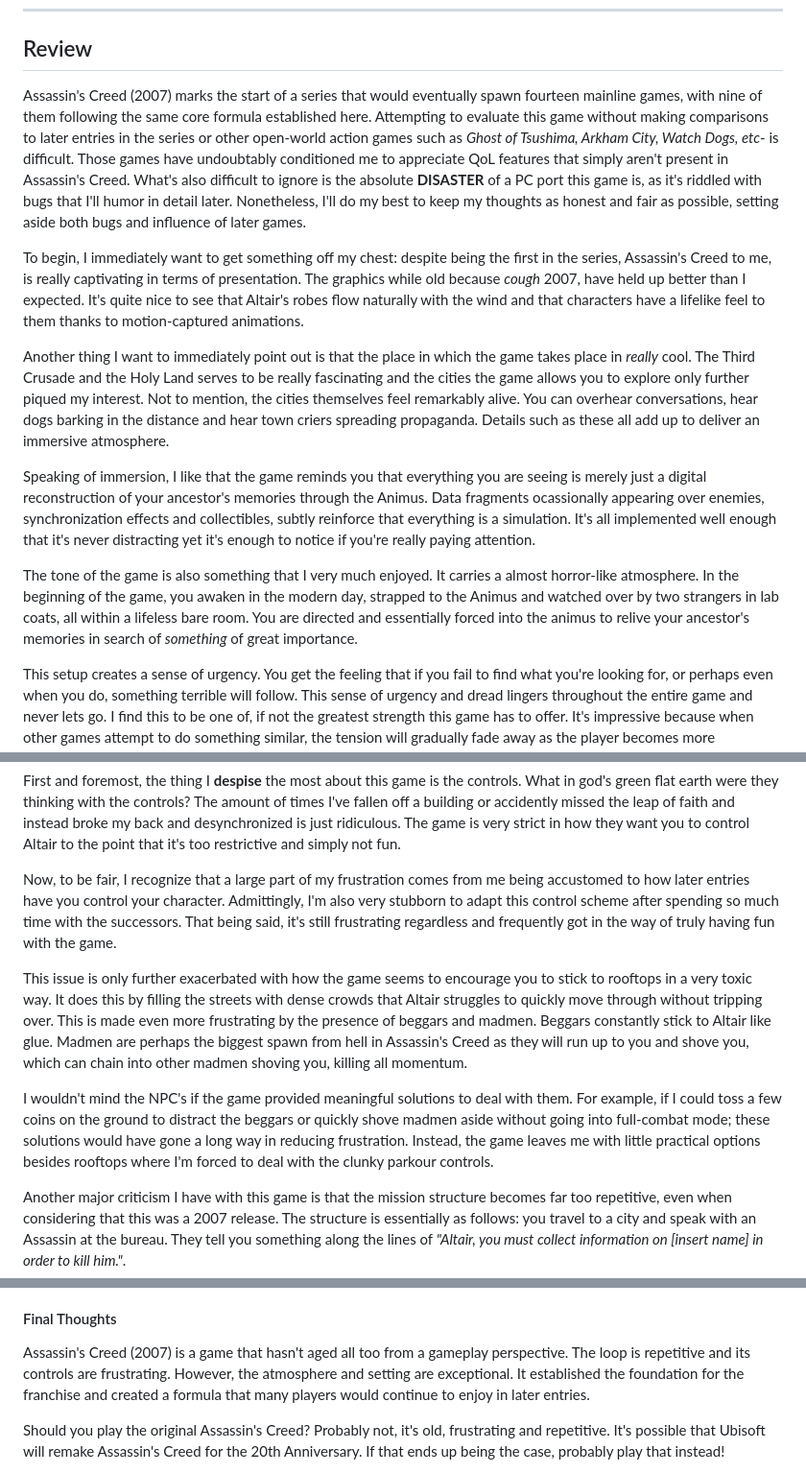
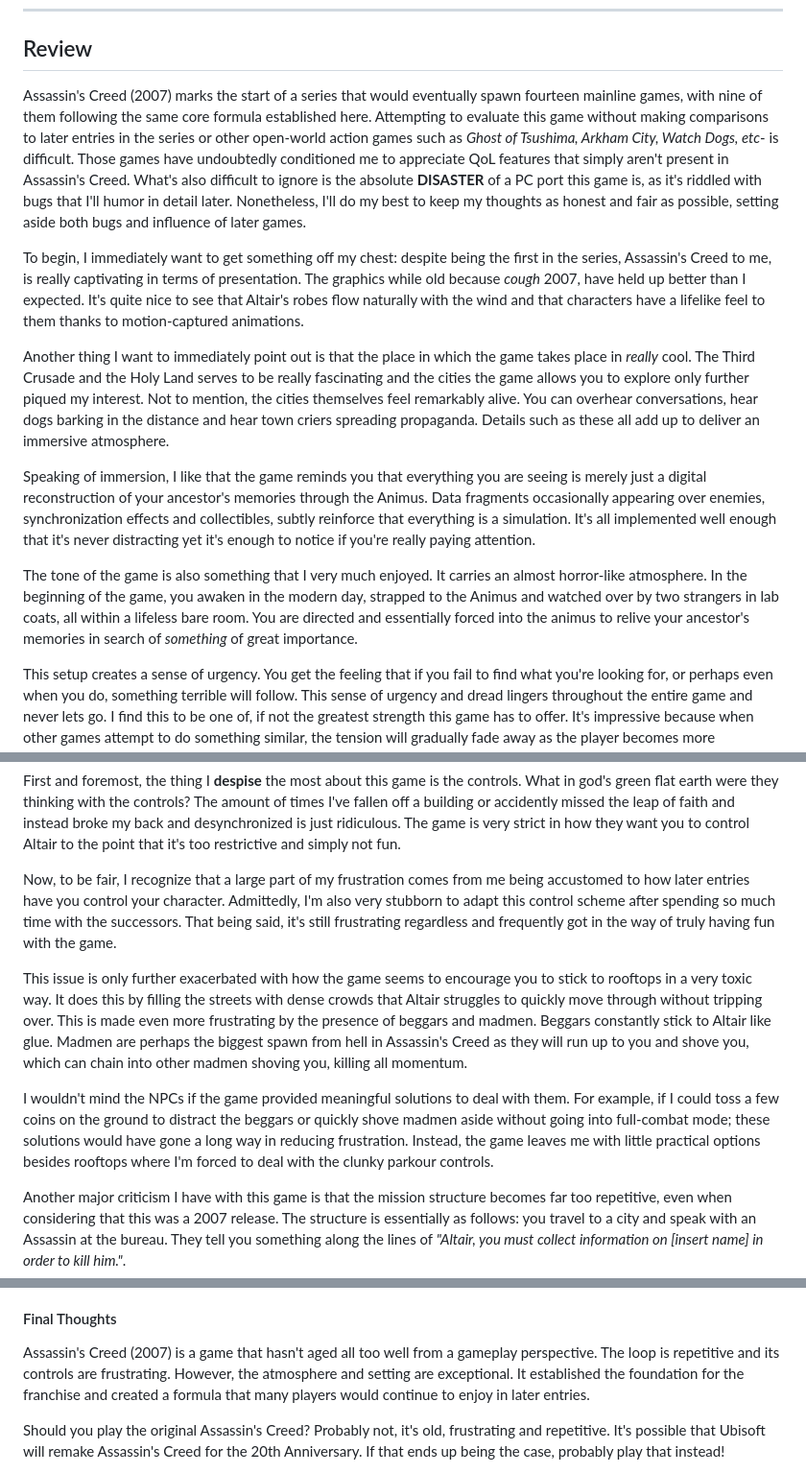
Before and after one commit to Jgonz705/Jgonz705.github.io, a Markdown page: reviews/assassins-creed.md, 3 parts joined by grey strips. Shown at 96% size. Drawn GitHub-style.

Commit message:
spelling fix for ac.md

```diff
--- a/reviews/assassins-creed.md
+++ b/reviews/assassins-creed.md
@@ -6,15 +6,15 @@
 
 ## Review
 
-Assassin's Creed (2007) marks the start of a series that would eventually spawn fourteen mainline games, with nine of them following the same core formula established here. Attempting to evaluate this game without making comparisons to later entries in the series or other open-world action games such as *Ghost of Tsushima, Arkham City, Watch Dogs, etc*- is difficult. Those games have undoubtably conditioned me to appreciate QoL features that simply aren't present in Assassin's Creed. What's also difficult to ignore is the absolute **DISASTER** of a PC port this game is, as it's riddled with bugs that I'll humor in detail later. Nonetheless, I'll do my best to keep my thoughts as honest and fair as possible, setting aside both bugs and influence of later games.
+Assassin's Creed (2007) marks the start of a series that would eventually spawn fourteen mainline games, with nine of them following the same core formula established here. Attempting to evaluate this game without making comparisons to later entries in the series or other open-world action games such as *Ghost of Tsushima, Arkham City, Watch Dogs, etc*- is difficult. Those games have undoubtedly conditioned me to appreciate QoL features that simply aren't present in Assassin's Creed. What's also difficult to ignore is the absolute **DISASTER** of a PC port this game is, as it's riddled with bugs that I'll humor in detail later. Nonetheless, I'll do my best to keep my thoughts as honest and fair as possible, setting aside both bugs and influence of later games.
 
 To begin, I immediately want to get something off my chest: despite being the first in the series, Assassin's Creed to me, is really captivating in terms of presentation. The graphics while old because *cough* 2007, have held up better than I expected. It's quite nice to see that Altair's robes flow naturally with the wind and that characters have a lifelike feel to them thanks to motion-captured animations.
 
 Another thing I want to immediately point out is that the place in which the game takes place in *really* cool. The Third Crusade and the Holy Land serves to be really fascinating and the cities the game allows you to explore only further piqued my interest. Not to mention, the cities themselves feel remarkably alive. You can overhear conversations, hear dogs barking in the distance and hear town criers spreading propaganda. Details such as these all add up to deliver an immersive atmosphere.
 
-Speaking of immersion, I like that the game reminds you that everything you are seeing is merely just a digital reconstruction of your ancestor's memories through the Animus. Data fragments ocassionally appearing over enemies, synchronization effects and collectibles, subtly reinforce that everything is a simulation. It's all implemented well enough that it's never distracting yet it's enough to notice if you're really paying attention.
+Speaking of immersion, I like that the game reminds you that everything you are seeing is merely just a digital reconstruction of your ancestor's memories through the Animus. Data fragments occasionally appearing over enemies, synchronization effects and collectibles, subtly reinforce that everything is a simulation. It's all implemented well enough that it's never distracting yet it's enough to notice if you're really paying attention.
 
-The tone of the game is also something that I very much enjoyed. It carries a almost horror-like atmosphere. In the beginning of the game, you awaken in the modern day, strapped to the Animus and watched over by two strangers in lab coats, all within a lifeless bare room. You are directed and essentially forced into the animus to relive your ancestor's memories in search of *something* of great importance.
+The tone of the game is also something that I very much enjoyed. It carries an almost horror-like atmosphere. In the beginning of the game, you awaken in the modern day, strapped to the Animus and watched over by two strangers in lab coats, all within a lifeless bare room. You are directed and essentially forced into the animus to relive your ancestor's memories in search of *something* of great importance.
 
 This setup creates a sense of urgency. You get the feeling that if you fail to find what you're looking for, or perhaps even when you do, something terrible will follow. This sense of urgency and dread lingers throughout the entire game and never lets go. I find this to be one of, if not the greatest strength this game has to offer. It's impressive because when other games attempt to do something similar, the tension will gradually fade away as the player becomes more comfortable or the story seems to forget the stakes. Assassin's Creed however maintains the uneasy atmopshere all the way to the end and by the end of the game, it leaves you with a feeling of uncertainty and curiosity for what's next in the series.
 
@@ -24,11 +24,11 @@ Alright .. onto the criticisms and oh boy do I have criticisms.
 
 First and foremost, the thing I **despise** the most about this game is the controls. What in god's green flat earth were they thinking with the controls? The amount of times I've fallen off a building or accidently missed the leap of faith and instead broke my back and desynchronized is just ridiculous. The game is very strict in how they want you to control Altair to the point that it's too restrictive and simply not fun.
 
-Now, to be fair, I recognize that a large part of my frustration comes from me being accustomed to how later entries have you control your character. Admittingly, I'm also very stubborn to adapt this control scheme after spending so much time with the successors. That being said, it's still frustrating regardless and frequently got in the way of truly having fun with the game.
+Now, to be fair, I recognize that a large part of my frustration comes from me being accustomed to how later entries have you control your character. Admittedly, I'm also very stubborn to adapt this control scheme after spending so much time with the successors. That being said, it's still frustrating regardless and frequently got in the way of truly having fun with the game.
 
 This issue is only further exacerbated with how the game seems to encourage you to stick to rooftops in a very toxic way. It does this by filling the streets with dense  crowds that Altair struggles to quickly move through without tripping over. This is made even more frustrating by the presence of beggars and madmen. Beggars constantly stick to Altair like glue. Madmen are perhaps the biggest spawn from hell in Assassin's Creed as they will run up to you and shove you, which can chain into other madmen shoving you, killing all momentum.
 
-I wouldn't mind the NPC's if the game provided meaningful solutions to deal with them. For example, if I could toss a few coins on the ground to distract the beggars or quickly shove madmen aside without going into full-combat mode; these solutions would have gone a long way in reducing frustration. Instead, the game leaves me with little practical options besides rooftops where I'm forced to deal with the clunky parkour controls.
+I wouldn't mind the NPCs if the game provided meaningful solutions to deal with them. For example, if I could toss a few coins on the ground to distract the beggars or quickly shove madmen aside without going into full-combat mode; these solutions would have gone a long way in reducing frustration. Instead, the game leaves me with little practical options besides rooftops where I'm forced to deal with the clunky parkour controls.
 
 Another major criticism I have with this game is that the mission structure becomes far too repetitive, even when considering that this was a 2007 release. The structure is essentially as follows: you travel to a city and speak with an Assassin at the bureau. They tell you something along the lines of *"Altair, you must collect information on [insert name] in order to kill him."*.
 
@@ -46,7 +46,7 @@ To the game's credit, this is actually enjoyable for the first few hours as it's
 
 #### Final Thoughts ####
 
-Assassin's Creed (2007) is a game that hasn't aged all too from a gameplay perspective. The loop is repetitive and its controls are frustrating. However, the atmosphere and setting are exceptional. It established the foundation for the franchise and created a formula that many players would continue to enjoy in later entries.
+Assassin's Creed (2007) is a game that hasn't aged all too well from a gameplay perspective. The loop is repetitive and its controls are frustrating. However, the atmosphere and setting are exceptional. It established the foundation for the franchise and created a formula that many players would continue to enjoy in later entries.
 
 Should you play the original Assassin's Creed? Probably not, it's old, frustrating and repetitive. It's possible that Ubisoft will remake Assassin's Creed for the 20th Anniversary. If that ends up being the case, probably play that instead!
 
```
Also changed, not shown: other parts of reviews/assassins-creed.md (+1 -1 lines).
